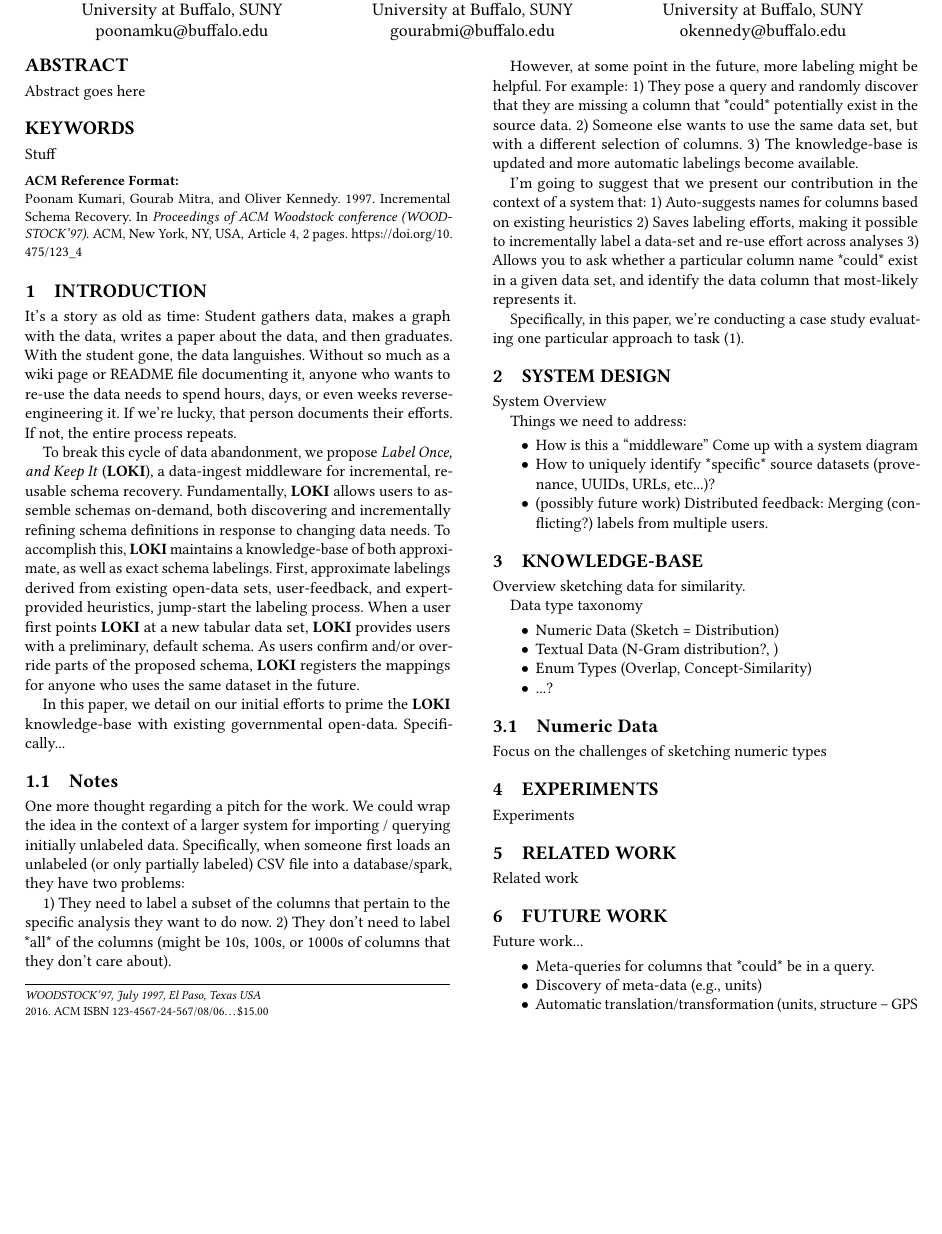
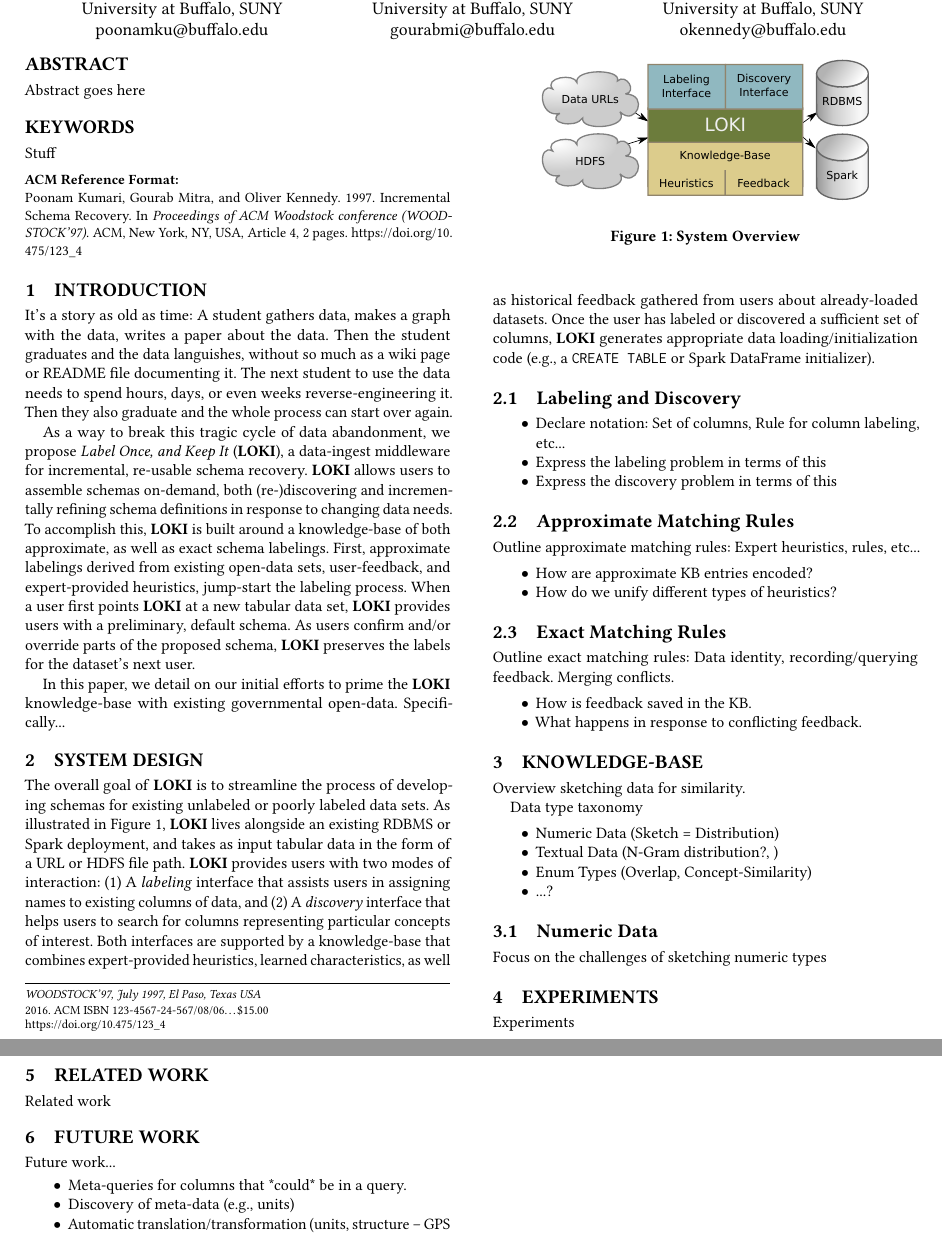
Before and after one commit to gourab5139014/HILDA_Paper, a LaTeX paper (paper.tex, which reads sections/introduction.tex, sections/system.tex): part of page 1 of 2 before the commit and two parts of pages 1 and 2 of 2 after it, the two joined at a grey line, cut so that both start at the same text, the shorter picture padded with empty space. Compiled offline with pdfLaTeX.

Commit message:
WOrking on the system outline

```diff
--- a/sections/introduction.tex
+++ b/sections/introduction.tex
@@ -1,38 +1,36 @@
 % -*- root: ../paper.tex -*-
 
-It's a story as old as time: Student gathers data, makes a graph with the data, writes a paper about the data, and then graduates.
-With the student gone, the data languishes.
-Without so much as a wiki page or README file documenting it, anyone who wants to re-use the data needs to spend hours, days, or even weeks reverse-engineering it.
-If we're lucky, that person documents their efforts.
-If not, the entire process repeats.
+It's a story as old as time: A student gathers data, makes a graph with the data, writes a paper about the data.
+Then the student graduates and the data languishes, without so much as a wiki page or README file documenting it.
+The next student to use the data needs to spend hours, days, or even weeks reverse-engineering it.
+Then they also graduate and the whole process can start over again.
 
-To break this cycle of data abandonment, we propose \emph{Label Once, and Keep It} (\systemname), a data-ingest middleware for incremental, re-usable schema recovery.
-Fundamentally, \systemname allows users to assemble schemas on-demand, both discovering and incrementally refining schema definitions in response to changing data needs.
-To accomplish this, \systemname maintains a knowledge-base of both approximate, as well as exact schema labelings.
+As a way to break this tragic cycle of data abandonment, we propose \emph{Label Once, and Keep It} (\systemname), a data-ingest middleware for incremental, re-usable schema recovery.
+\systemname allows users to assemble schemas on-demand, both (re-)discovering and incrementally refining schema definitions in response to changing data needs.
+To accomplish this, \systemname is built around a knowledge-base of both approximate, as well as exact schema labelings.
 First, approximate labelings derived from existing open-data sets, user-feedback, and expert-provided heuristics, jump-start the labeling process.
 When a user first points \systemname at a new tabular data set, \systemname provides users with a preliminary, default schema.
-As users confirm and/or override parts of the proposed schema, \systemname registers the mappings for anyone who uses the same dataset in the future.
+As users confirm and/or override parts of the proposed schema, \systemname preserves the labels for the dataset's next user.
+
+
+
 
 In this paper, we detail on our initial efforts to prime the \systemname knowledge-base with existing governmental open-data.
 Specifically...
 
-\subsection{Notes}
+% One more thought regarding a pitch for the work.  We could wrap the idea in the context of a larger system for importing / querying initially unlabeled data.  Specifically, when someone first loads an unlabeled (or only partially labeled) CSV file into a database/spark, they have two problems:
 
+% 1) They need to label a subset of the columns that pertain to the specific analysis they want to do now.
+% 2) They don't need to label *all* of the columns (might be 10s, 100s, or 1000s of columns that they don't care about).
 
+% However, at some point in the future, more labeling might be helpful.  For example:
+% 1) They pose a query and randomly discover that they are missing a column that *could* potentially exist in the source data.
+% 2) Someone else wants to use the same data set, but with a different selection of columns.
+% 3) The knowledge-base is updated and more automatic labelings become available.
 
-One more thought regarding a pitch for the work.  We could wrap the idea in the context of a larger system for importing / querying initially unlabeled data.  Specifically, when someone first loads an unlabeled (or only partially labeled) CSV file into a database/spark, they have two problems:
+% I'm going to suggest that we present our contribution in the context of a system that:
+% 1) Auto-suggests names for columns based on existing heuristics
+% 2) Saves labeling efforts, making it possible to incrementally label a data-set and re-use effort across analyses
+% 3) Allows you to ask whether a particular column name *could* exist in a given data set, and identify the data column that most-likely represents it.
 
-1) They need to label a subset of the columns that pertain to the specific analysis they want to do now.
-2) They don't need to label *all* of the columns (might be 10s, 100s, or 1000s of columns that they don't care about).
-
-However, at some point in the future, more labeling might be helpful.  For example:
-1) They pose a query and randomly discover that they are missing a column that *could* potentially exist in the source data.
-2) Someone else wants to use the same data set, but with a different selection of columns.
-3) The knowledge-base is updated and more automatic labelings become available.
-
-I'm going to suggest that we present our contribution in the context of a system that:
-1) Auto-suggests names for columns based on existing heuristics
-2) Saves labeling efforts, making it possible to incrementally label a data-set and re-use effort across analyses
-3) Allows you to ask whether a particular column name *could* exist in a given data set, and identify the data column that most-likely represents it.
-
-Specifically, in this paper, we're conducting a case study evaluating one particular approach to task (1).
+% Specifically, in this paper, we're conducting a case study evaluating one particular approach to task (1).
--- a/sections/system.tex
+++ b/sections/system.tex
@@ -1,10 +1,42 @@
 % -*- root: ../paper.tex -*-
-System Overview
+
+\begin{figure}
+\centering
+\includegraphics[width=0.8\columnwidth]{graphics/system.pdf}
+\caption{System Overview}
+\label{fig:overview}
+\end{figure}
+
+The overall goal of \systemname is to streamline the process of developing schemas for existing unlabeled or poorly labeled data sets.
+As illustrated in Figure~\ref{fig:overview}, \systemname lives alongside an existing RDBMS or Spark deployment, and takes as input tabular data in the form of a URL or HDFS file path.
+\systemname provides users with two modes of interaction: (1) A \emph{labeling} interface that assists users in assigning names to existing columns of data, and (2) A \emph{discovery} interface that helps users to search for columns representing particular concepts of interest.
+Both interfaces are supported by a knowledge-base that combines expert-provided heuristics, learned characteristics, as well as historical feedback gathered from users about already-loaded datasets.
+Once the user has labeled or discovered a sufficient set of columns, \systemname generates appropriate data loading/initialization code (e.g., a \texttt{CREATE TABLE} or Spark DataFrame initializer).
 
 
-Things we need to address:
+\subsection{Labeling and Discovery}
+
 \begin{itemize}
-  \item How is this a ``middleware''  Come up with a system diagram
-  \item How to uniquely identify *specific* source datasets (provenance, UUIDs, URLs, etc...)?
-  \item (possibly future work) Distributed feedback: Merging (conflicting?) labels from multiple users.
+  \item Declare notation: Set of columns, Rule for column labeling, etc...
+  \item Express the labeling problem in terms of this
+  \item Express the discovery problem in terms of this
 \end{itemize}
+
+
+\subsection{Approximate Matching Rules}
+
+Outline approximate matching rules: Expert heuristics, rules, etc...
+\begin{itemize}
+  \item How are approximate KB entries encoded?
+  \item How do we unify different types of heuristics?
+\end{itemize}
+
+
+\subsection{Exact Matching Rules}
+
+Outline exact matching rules: Data identity, recording/querying feedback.  Merging conflicts.
+
+\begin{itemize}
+  \item How is feedback saved in the KB.
+  \item What happens in response to conflicting feedback.
+\end{itemize}
```
Also changed, not shown: graphics/system.pdf (added), graphics/system.svg (added), paper.pdf.
